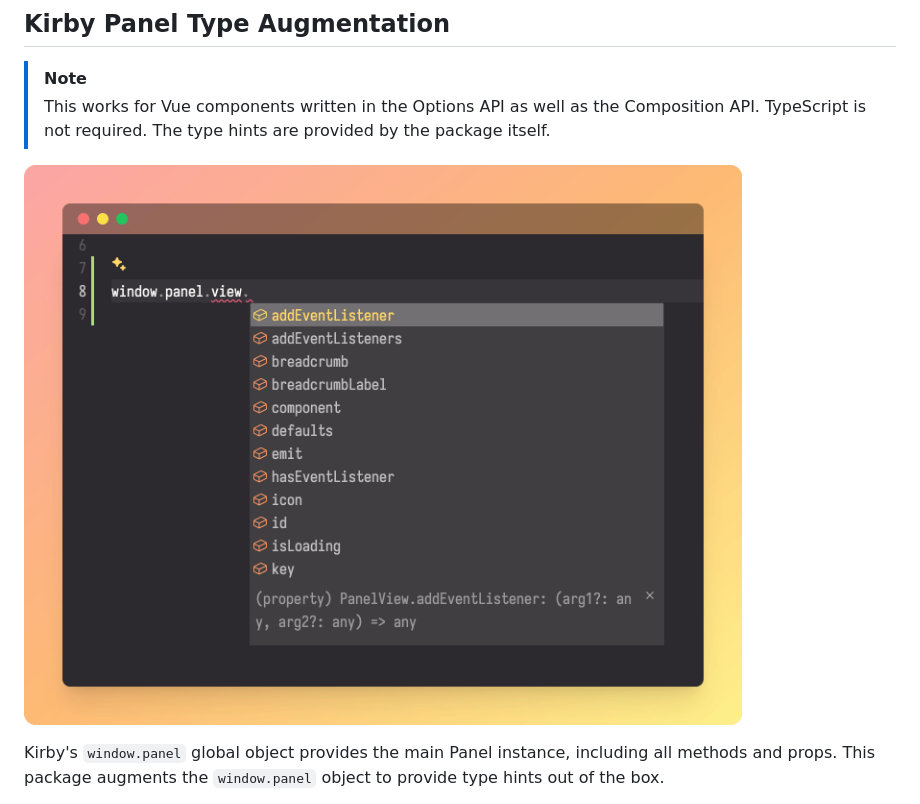
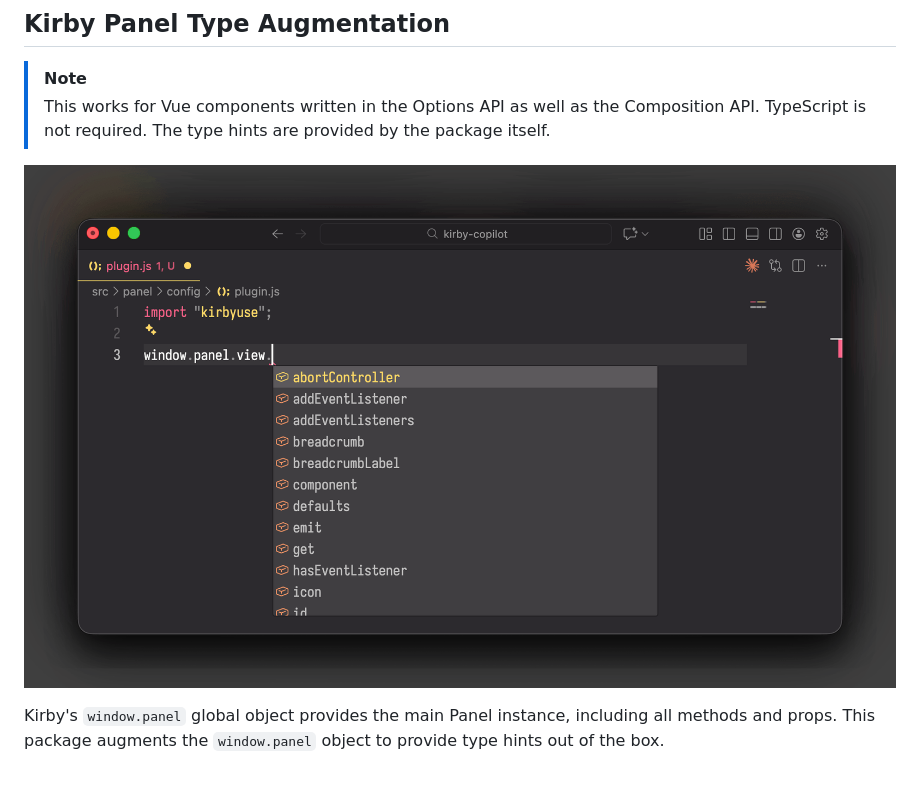
Before and after one commit to johannschopplich/kirbyuse, a Markdown page: README.md, the part around the change. GitHub-like rendering; pictures changed too: .github/kirby-intellisense-preview.png (deleted), .github/kirby-panel-intellisense-preview.png (added); blank space fills up the shorter version.

Commit message:
chore: update IntelliSense preview image

```diff
--- a/README.md
+++ b/README.md
@@ -30,7 +30,7 @@ yarn add -D kirbyuse
 > [!NOTE]
 > This works for Vue components written in the Options API as well as the Composition API. TypeScript is not required. The type hints are provided by the package itself.
 
-![Type Hints for `window.panel`](./.github/kirby-intellisense-preview.png)
+![Type Hints for `window.panel`](./.github/kirby-panel-intellisense-preview.png)
 
 Kirby's `window.panel` global object provides the main Panel instance, including all methods and props. This package augments the `window.panel` object to provide type hints out of the box.
 
```
Also changed, not shown: 1 other file.
